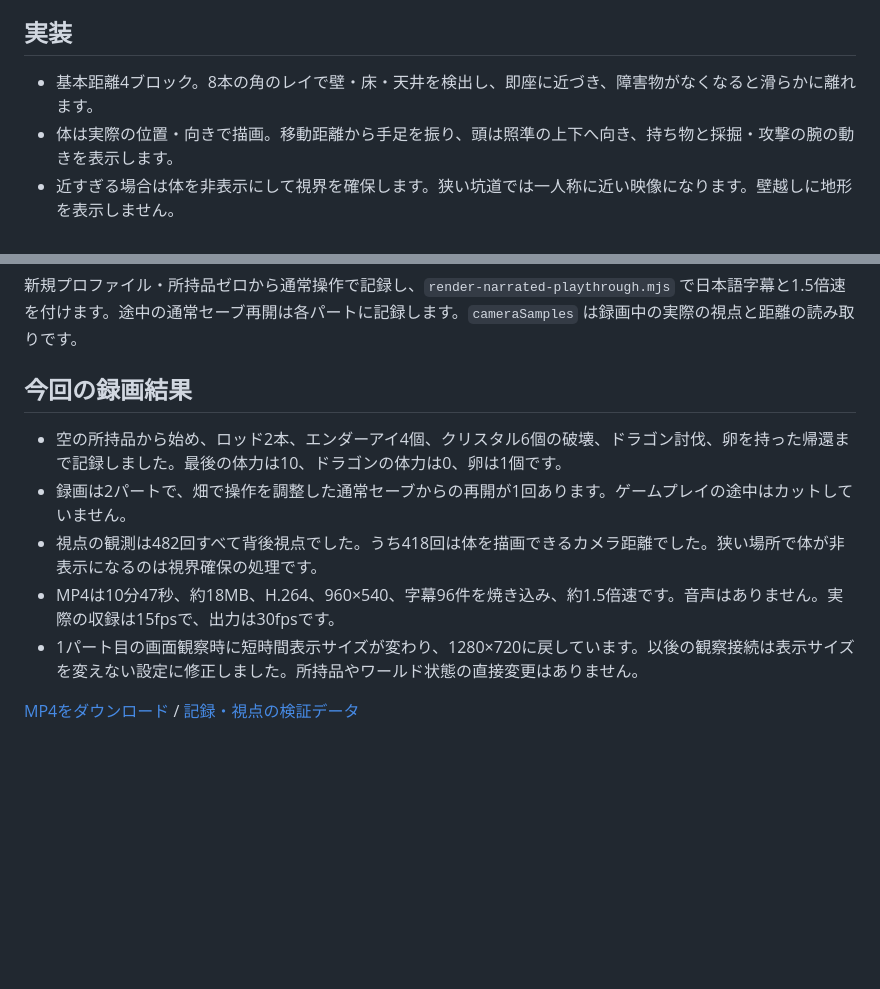
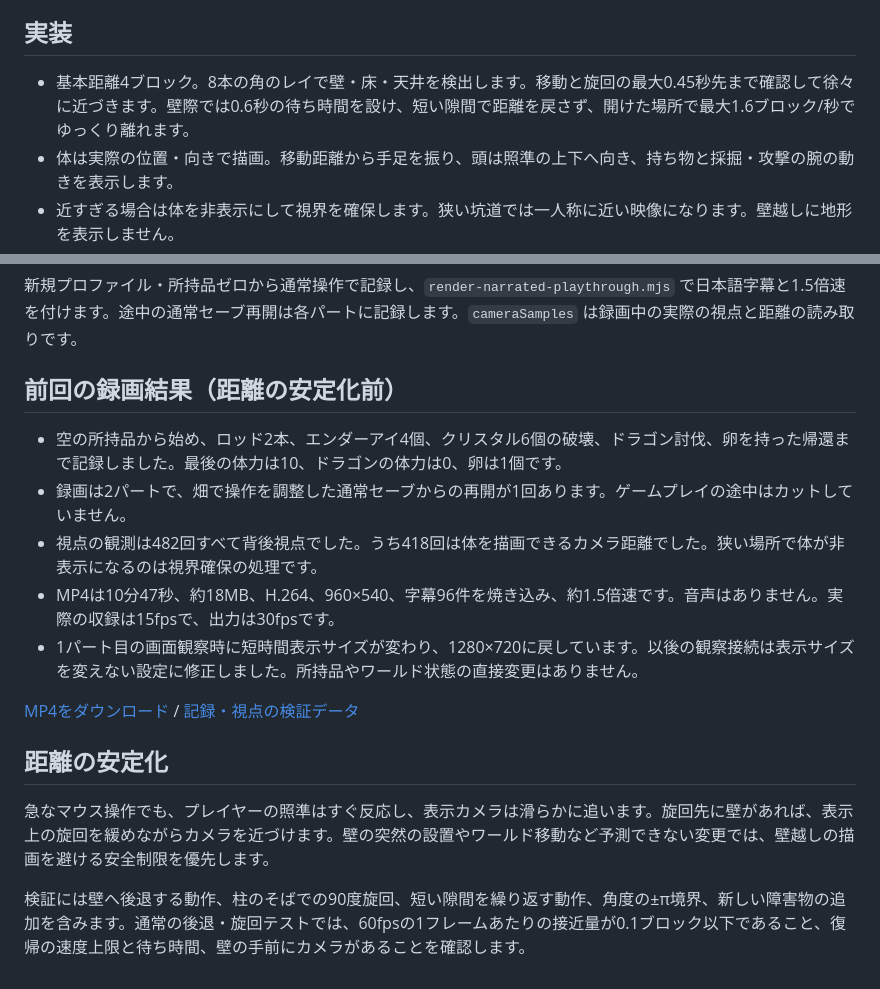
Before and after one commit to temesotejam/2026_10_24_2, a Markdown page: docs/THIRD-PERSON.md, 2 parts joined by grey strips. Drawn GitHub-style; blank space fills up the shorter version.

Commit message:
Document predictive camera movement and delayed distance recovery

```diff
--- a/docs/THIRD-PERSON.md
+++ b/docs/THIRD-PERSON.md
@@ -11,7 +11,7 @@ Minecraft本体の新しい三人称プレイ映像との直接比較は、こ
 
 ## 実装
 
-- 基本距離4ブロック。8本の角のレイで壁・床・天井を検出し、即座に近づき、障害物がなくなると滑らかに離れます。
+- 基本距離4ブロック。8本の角のレイで壁・床・天井を検出します。移動と旋回の最大0.45秒先まで確認して徐々に近づきます。壁際では0.6秒の待ち時間を設け、短い隙間で距離を戻さず、開けた場所で最大1.6ブロック/秒でゆっくり離れます。
 - 体は実際の位置・向きで描画。移動距離から手足を振り、頭は照準の上下へ向き、持ち物と採掘・攻撃の腕の動きを表示します。
 - 近すぎる場合は体を非表示にして視界を確保します。狭い坑道では一人称に近い映像になります。壁越しに地形を表示しません。
 - 攻撃・採掘・設置の射程と照準はプレイヤーの実際の目から計算し、カメラの位置を変えても届く距離は変わりません。自動操作の目の高さの観測も表示カメラから分離しました。
@@ -22,7 +22,7 @@ Minecraft本体の新しい三人称プレイ映像との直接比較は、こ
 
 新規プロファイル・所持品ゼロから通常操作で記録し、`render-narrated-playthrough.mjs` で日本語字幕と1.5倍速を付けます。途中の通常セーブ再開は各パートに記録します。`cameraSamples` は録画中の実際の視点と距離の読み取りです。
 
-## 今回の録画結果
+## 前回の録画結果（距離の安定化前）
 
 - 空の所持品から始め、ロッド2本、エンダーアイ4個、クリスタル6個の破壊、ドラゴン討伐、卵を持った帰還まで記録しました。最後の体力は10、ドラゴンの体力は0、卵は1個です。
 - 録画は2パートで、畑で操作を調整した通常セーブからの再開が1回あります。ゲームプレイの途中はカットしていません。
@@ -31,3 +31,9 @@ Minecraft本体の新しい三人称プレイ映像との直接比較は、こ
 - 1パート目の画面観察時に短時間表示サイズが変わり、1280×720に戻しています。以後の観察接続は表示サイズを変えない設定に修正しました。所持品やワールド状態の直接変更はありません。
 
 [MP4をダウンロード](https://github.com/temesotejam/2026_10_24_2/raw/refs/heads/main/public/watch/survival-third-person.mp4) / [記録・視点の検証データ](../public/watch/third-person-proof.json)
+
+## 距離の安定化
+
+急なマウス操作でも、プレイヤーの照準はすぐ反応し、表示カメラは滑らかに追います。旋回先に壁があれば、表示上の旋回を緩めながらカメラを近づけます。壁の突然の設置やワールド移動など予測できない変更では、壁越しの描画を避ける安全制限を優先します。
+
+検証には壁へ後退する動作、柱のそばでの90度旋回、短い隙間を繰り返す動作、角度の±π境界、新しい障害物の追加を含みます。通常の後退・旋回テストでは、60fpsの1フレームあたりの接近量が0.1ブロック以下であること、復帰の速度上限と待ち時間、壁の手前にカメラがあることを確認します。
```
